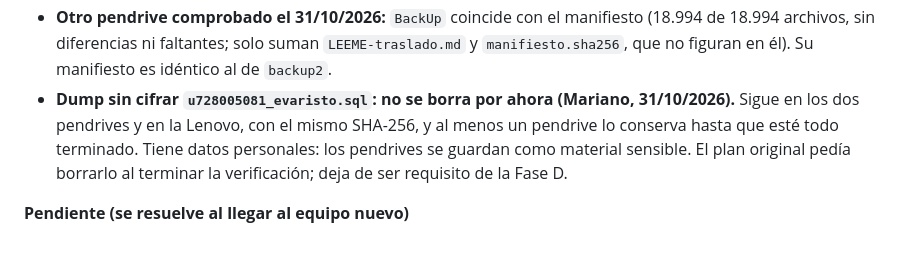
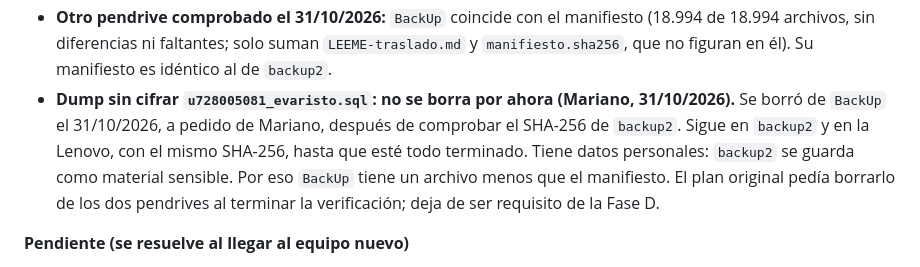
Before and after one commit to mareanovazquez/evaristo-cultural-cms, a Markdown page: docs/plan-cambio-de-equipo.md, the part around the change. GitHub-like rendering.

```diff
--- a/docs/plan-cambio-de-equipo.md
+++ b/docs/plan-cambio-de-equipo.md
@@ -21,7 +21,7 @@
 - **Fase C cerrada el 30/10/2026:** los 13 puntos en verde (todas las suites, 200 nombres en `verificar:descarga`, Mariano vio el sitio, entró al panel en el navegador e hizo el push de `97c1204`, y una sesión nueva de Claude Code cargó la memoria). La prueba T20 de `test:migracion-db` fallaba desde el 30/10 porque no conocía `verificar-descarga.ts`, que es de solo lectura; se corrigió la prueba. Lo que sigue es trabajar uno o dos días normales en la Lenovo antes de la Fase D.
 - Las 3 rutas absolutas del código ya son relativas al repo. Los documentos que se siguen usando tienen las rutas nuevas; los dos `.cmd` de `CMS-EVARISTO(ASSETS)` (`iniciar-mariadb.cmd` y `fase-b-bases.cmd`) se abren con doble clic. `iniciar-mariadb.cmd` queda para el uso diario; `fase-b-bases.cmd` y `fase-b-bases.ps1` ya se usaron y no hay que repetirlos.
 - **Otro pendrive comprobado el 31/10/2026:** `BackUp` coincide con el manifiesto (18.994 de 18.994 archivos, sin diferencias ni faltantes; solo suman `LEEME-traslado.md` y `manifiesto.sha256`, que no figuran en él). Su manifiesto es idéntico al de `backup2`.
-- **Dump sin cifrar `u728005081_evaristo.sql`: no se borra por ahora (Mariano, 31/10/2026).** Sigue en los dos pendrives y en la Lenovo, con el mismo SHA-256, y al menos un pendrive lo conserva hasta que esté todo terminado. Tiene datos personales: los pendrives se guardan como material sensible. El plan original pedía borrarlo al terminar la verificación; deja de ser requisito de la Fase D.
+- **Dump sin cifrar `u728005081_evaristo.sql`: no se borra por ahora (Mariano, 31/10/2026).** Se borró de `BackUp` el 31/10/2026, a pedido de Mariano, después de comprobar el SHA-256 de `backup2`. Sigue en `backup2` y en la Lenovo, con el mismo SHA-256, hasta que esté todo terminado. Tiene datos personales: `backup2` se guarda como material sensible. Por eso `BackUp` tiene un archivo menos que el manifiesto. El plan original pedía borrarlo de los dos pendrives al terminar la verificación; deja de ser requisito de la Fase D.
 
 **Pendiente (se resuelve al llegar al equipo nuevo)**
 
```
Also changed, not shown: docs/guia-descarga-wordpress.md (+1 -1 lines), docs/plan-proximos-pasos.md (+1 -1 lines).
